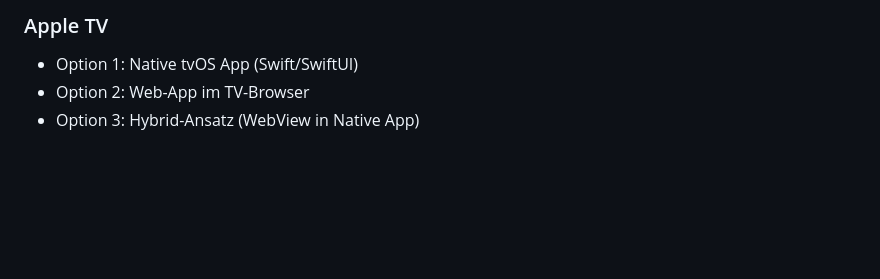
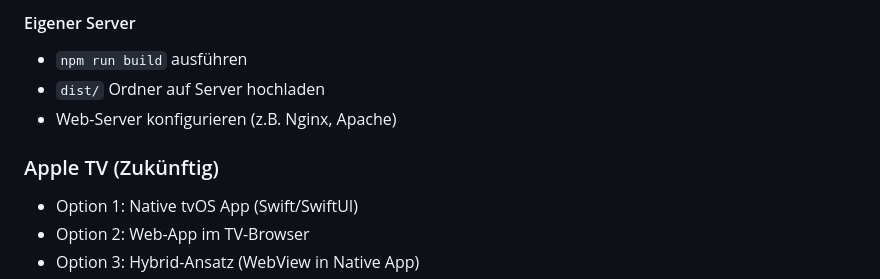
Before and after one commit to alexanderludewig91-bit/HaySpace, a Markdown page: README.md, the part around the change printed below. Drawn GitHub-style; blank space fills up the shorter version.

Commit message:
Readme Update Deployment

```diff
--- a/README.md
+++ b/README.md
@@ -311,5 +375,10 @@ Das Spiel besteht aus **3 Leveln**, die nacheinander freigeschaltet werden:
 
-### Apple TV
+#### Eigener Server
+- `npm run build` ausführen
+- `dist/` Ordner auf Server hochladen
+- Web-Server konfigurieren (z.B. Nginx, Apache)
+
+### Apple TV (Zukünftig)
 - Option 1: Native tvOS App (Swift/SwiftUI)
 - Option 2: Web-App im TV-Browser
 - Option 3: Hybrid-Ansatz (WebView in Native App)
```
Also changed, not shown: other parts of README.md (+67 -3 lines).
